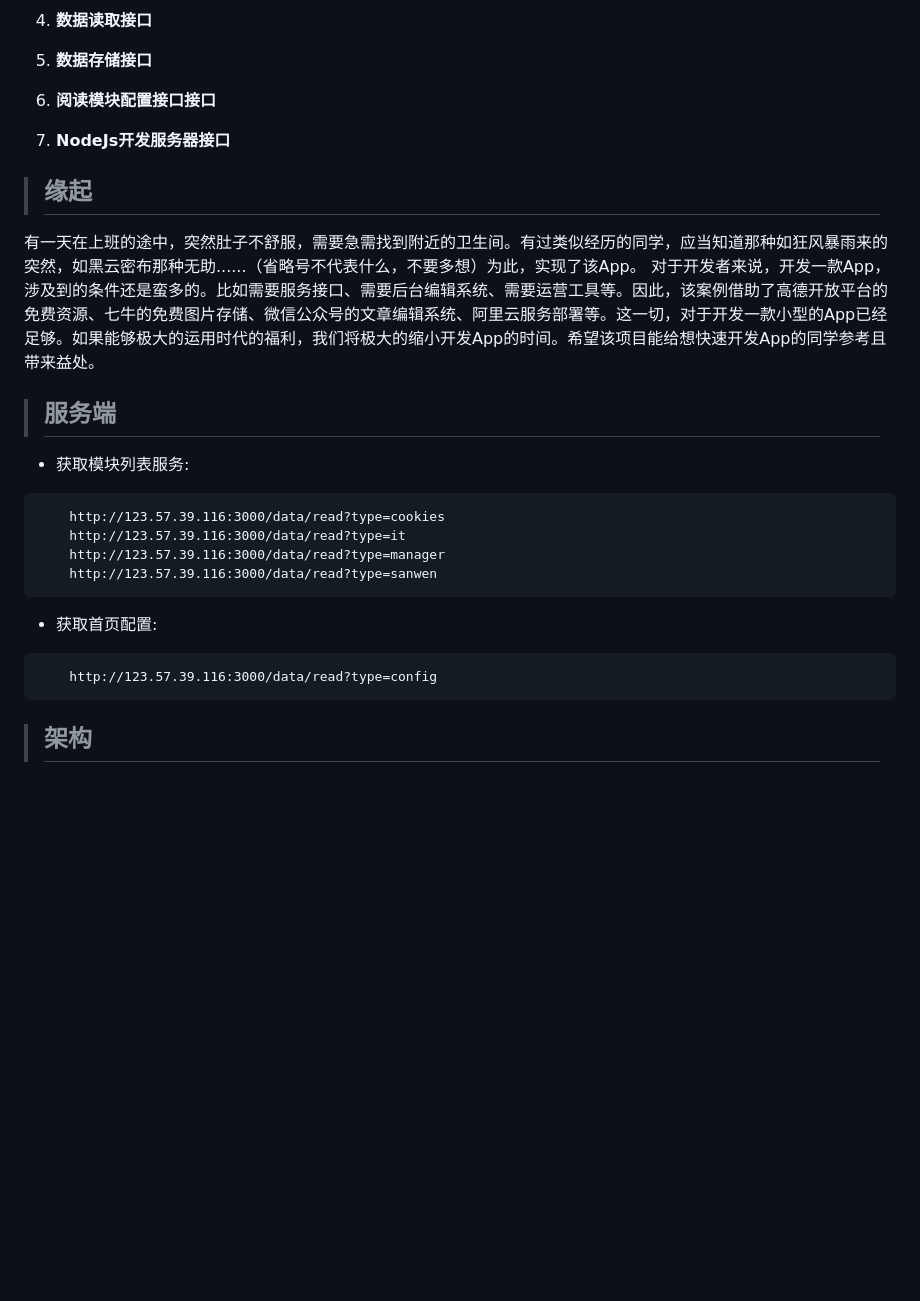
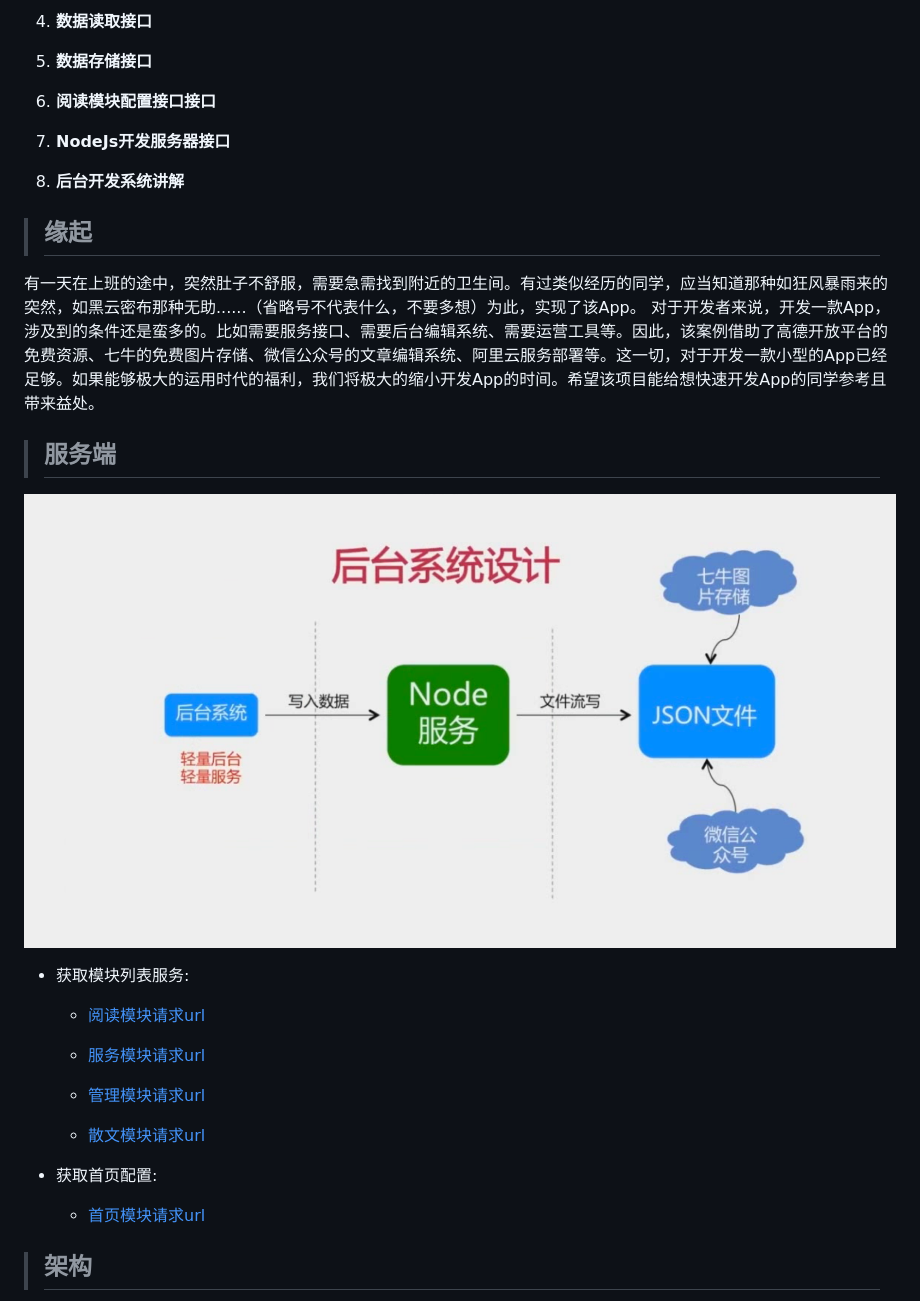
Before and after one commit to MicroKibaco/Toilet, a Markdown page: README.md, the part around the change. Drawn GitHub-style; pictures changed too: images/document/service.png (added); blank space fills up the shorter version.

````diff
--- a/README.md
+++ b/README.md
@@ -16,25 +16,29 @@
 
 7. **NodeJs开发服务器接口**
 
+8. **后台开发系统讲解**
+
 >## 缘起
 有一天在上班的途中，突然肚子不舒服，需要急需找到附近的卫生间。有过类似经历的同学，应当知道那种如狂风暴雨来的突然，如黑云密布那种无助......（省略号不代表什么，不要多想）为此，实现了该App。
 对于开发者来说，开发一款App，涉及到的条件还是蛮多的。比如需要服务接口、需要后台编辑系统、需要运营工具等。因此，该案例借助了高德开放平台的免费资源、七牛的免费图片存储、微信公众号的文章编辑系统、阿里云服务部署等。这一切，对于开发一款小型的App已经足够。如果能够极大的运用时代的福利，我们将极大的缩小开发App的时间。希望该项目能给想快速开发App的同学参考且带来益处。
 
 >## 服务端
 
+<img src="./images/document/service.png"  width="1000" height="900"/>
+
 - 获取模块列表服务:
 
-```html
-	http://123.57.39.116:3000/data/read?type=cookies
-	http://123.57.39.116:3000/data/read?type=it
-	http://123.57.39.116:3000/data/read?type=manager
-	http://123.57.39.116:3000/data/read?type=sanwen
-```
+	* [阅读模块请求url](http://123.57.39.116:3000/data/read?type=cookies)
+
+	* [服务模块请求url](http://123.57.39.116:3000/data/read?type=it)
+
+	* [管理模块请求url](http://123.57.39.116:3000/data/read?type=manager)
+
+	* [散文模块请求url](http://123.57.39.116:3000/data/read?type=sanwen)
 
 - 获取首页配置:
 
-```html
-	http://123.57.39.116:3000/data/read?type=config
-```
+    * [首页模块请求url](http://123.57.39.116:3000/data/read?type=config)
+
 >## 架构
 <img src="./images/document/architecture.png"  />
````
Also changed, not shown: 14 other files.
